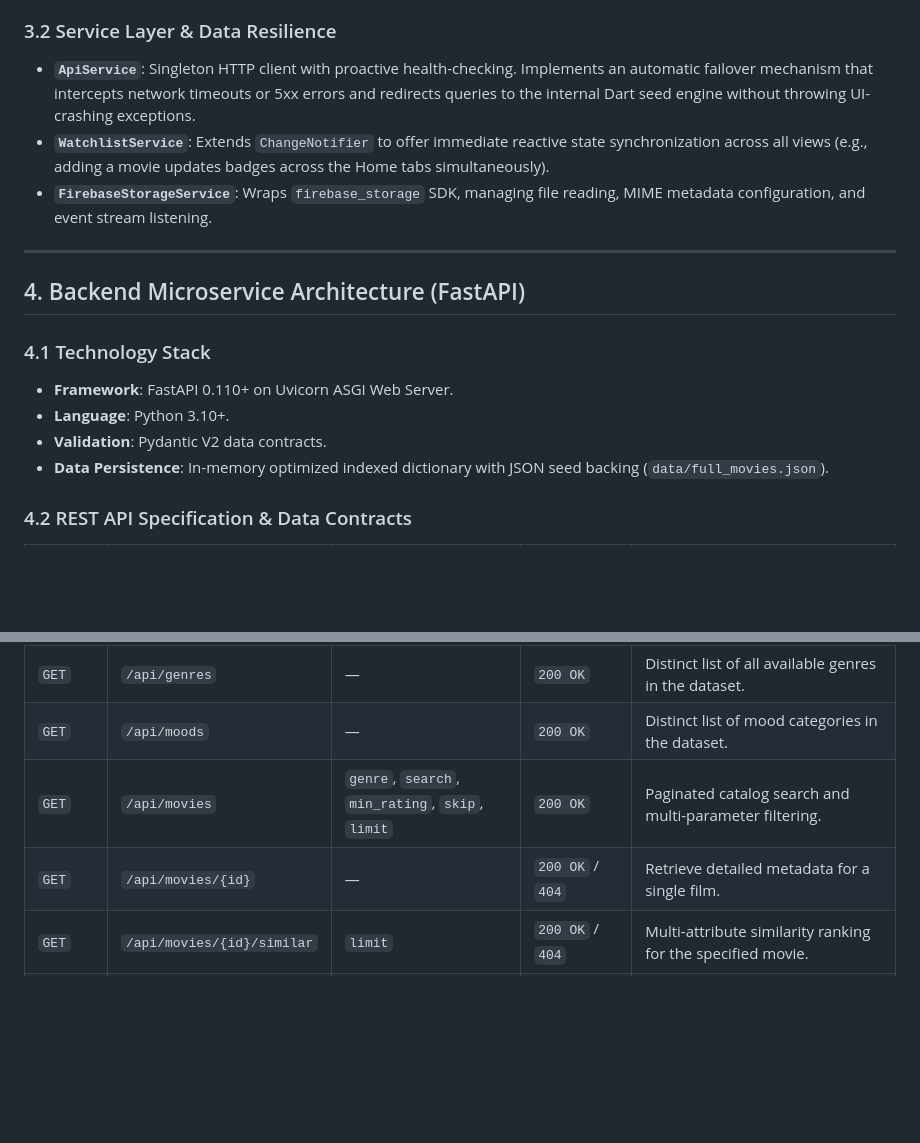
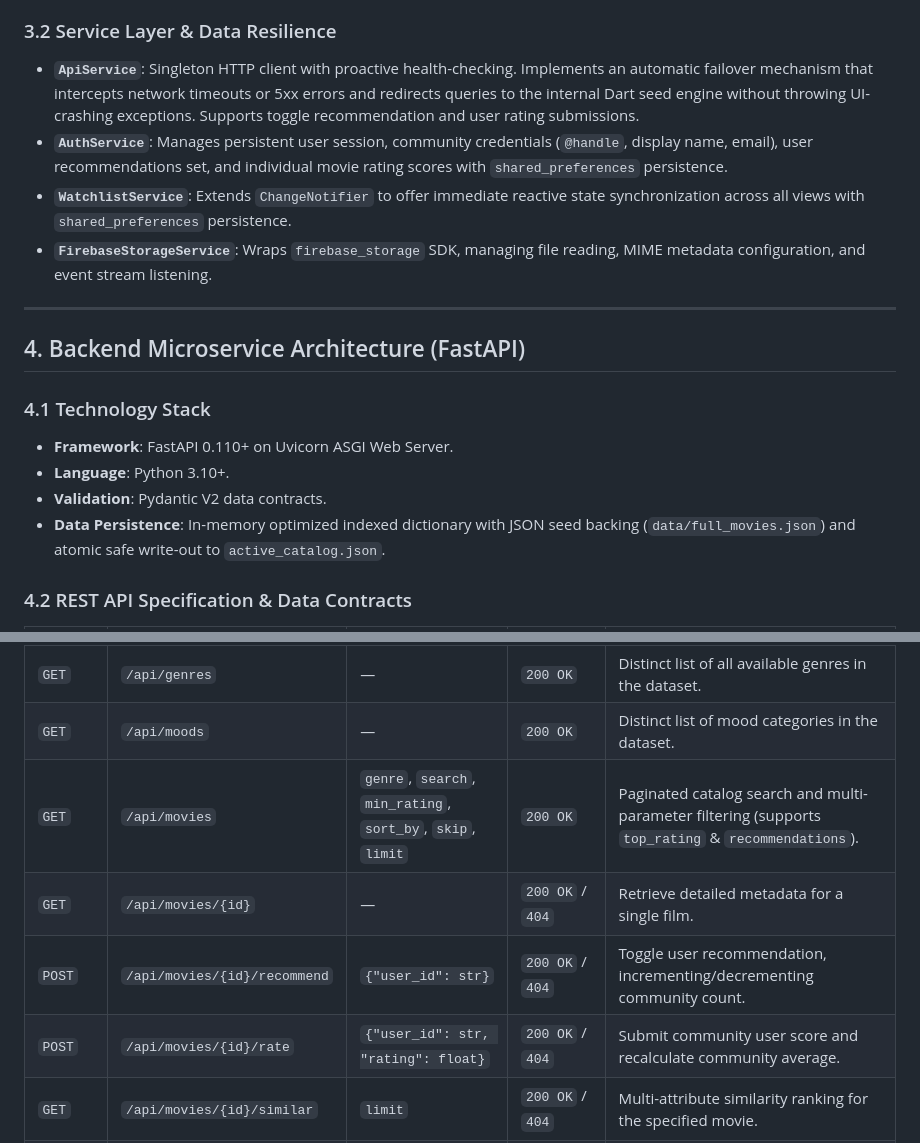
Before and after one commit to ivengexnce/cinematch, a Markdown page: architecture.md, 2 parts joined by grey strips. Drawn GitHub-style; blank space fills up the shorter version.

```diff
--- a/architecture.md
+++ b/architecture.md
@@ -120,8 +120,9 @@ lib/
 - **`SettingsScreen`**: Environment and diagnostic dashboard providing server URL presets, real-time round-trip latency stopwatch measurement, catalog analytics histogram, and database reset triggers.
 
 ### 3.2 Service Layer & Data Resilience
-- **`ApiService`**: Singleton HTTP client with proactive health-checking. Implements an automatic failover mechanism that intercepts network timeouts or 5xx errors and redirects queries to the internal Dart seed engine without throwing UI-crashing exceptions.
-- **`WatchlistService`**: Extends `ChangeNotifier` to offer immediate reactive state synchronization across all views (e.g., adding a movie updates badges across the Home tabs simultaneously).
+- **`ApiService`**: Singleton HTTP client with proactive health-checking. Implements an automatic failover mechanism that intercepts network timeouts or 5xx errors and redirects queries to the internal Dart seed engine without throwing UI-crashing exceptions. Supports toggle recommendation and user rating submissions.
+- **`AuthService`**: Manages persistent user session, community credentials (`@handle`, display name, email), user recommendations set, and individual movie rating scores with `shared_preferences` persistence.
+- **`WatchlistService`**: Extends `ChangeNotifier` to offer immediate reactive state synchronization across all views with `shared_preferences` persistence.
 - **`FirebaseStorageService`**: Wraps `firebase_storage` SDK, managing file reading, MIME metadata configuration, and event stream listening.
 
 ---
@@ -132,7 +133,7 @@ lib/
 - **Framework**: FastAPI 0.110+ on Uvicorn ASGI Web Server.
 - **Language**: Python 3.10+.
 - **Validation**: Pydantic V2 data contracts.
-- **Data Persistence**: In-memory optimized indexed dictionary with JSON seed backing (`data/full_movies.json`).
+- **Data Persistence**: In-memory optimized indexed dictionary with JSON seed backing (`data/full_movies.json`) and atomic safe write-out to `active_catalog.json`.
 
 ### 4.2 REST API Specification & Data Contracts
 
@@ -142,8 +143,10 @@ lib/
 | `GET` | `/api/stats` | — | `200 OK` | Comprehensive analytics: mean rating, top genres, decade breakdown. |
 | `GET` | `/api/genres` | — | `200 OK` | Distinct list of all available genres in the dataset. |
 | `GET` | `/api/moods` | — | `200 OK` | Distinct list of mood categories in the dataset. |
-| `GET` | `/api/movies` | `genre`, `search`, `min_rating`, `skip`, `limit` | `200 OK` | Paginated catalog search and multi-parameter filtering. |
+| `GET` | `/api/movies` | `genre`, `search`, `min_rating`, `sort_by`, `skip`, `limit` | `200 OK` | Paginated catalog search and multi-parameter filtering (supports `top_rating` & `recommendations`). |
 | `GET` | `/api/movies/{id}` | — | `200 OK` / `404` | Retrieve detailed metadata for a single film. |
+| `POST` | `/api/movies/{id}/recommend` | `{"user_id": str}` | `200 OK` / `404` | Toggle user recommendation, incrementing/decrementing community count. |
+| `POST` | `/api/movies/{id}/rate` | `{"user_id": str, "rating": float}` | `200 OK` / `404` | Submit community user score and recalculate community average. |
 | `GET` | `/api/movies/{id}/similar` | `limit` | `200 OK` / `404` | Multi-attribute similarity ranking for the specified movie. |
 | `GET` | `/api/recommendations` | `mood`, `genre`, `limit` | `200 OK` | Weighted affinity recommendation ranking. |
 | `POST` | `/api/movies` | `MovieCreate` (JSON) | `201 Created` / `422` | Create new movie with cloud poster URL. |
```
Also changed, not shown: README.md (+7 -1 lines).
